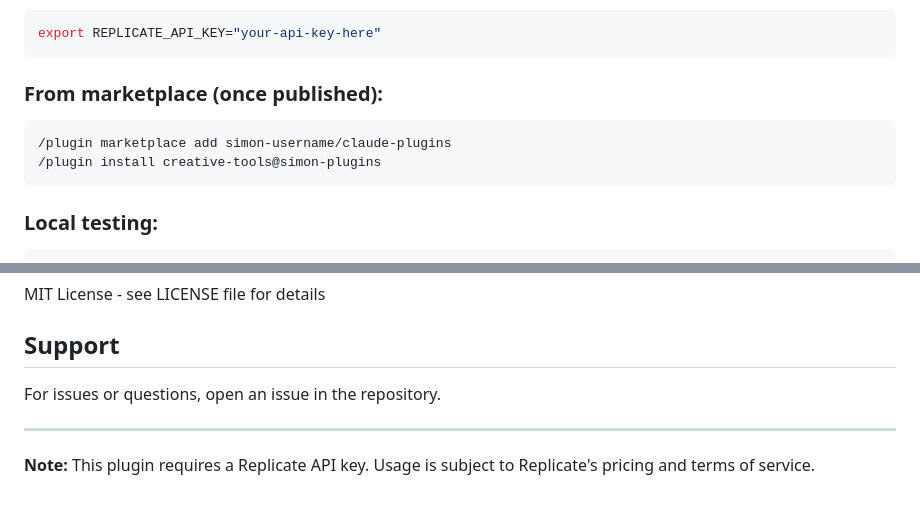
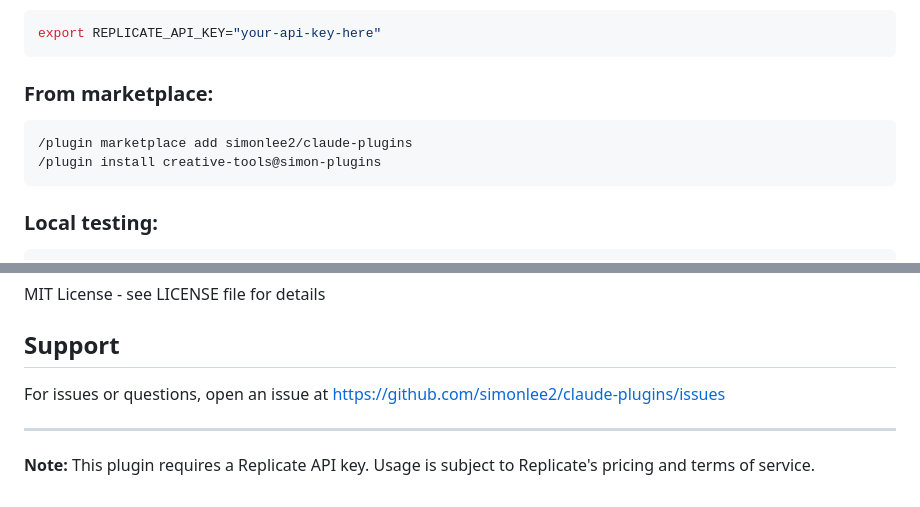
Before and after one commit to simonlee2/claude-plugins, a Markdown page: plugins/creative-tools/README.md, 2 parts joined by grey strips. Drawn GitHub-style.

````diff
--- a/plugins/creative-tools/README.md
+++ b/plugins/creative-tools/README.md
@@ -62,9 +62,9 @@ Set your API key as an environment variable:
 export REPLICATE_API_KEY="your-api-key-here"
 ```
 
-### From marketplace (once published):
+### From marketplace:
 ```bash
-/plugin marketplace add simon-username/claude-plugins
+/plugin marketplace add simonlee2/claude-plugins
 /plugin install creative-tools@simon-plugins
 ```
 
@@ -181,7 +181,7 @@ MIT License - see LICENSE file for details
 
 ## Support
 
-For issues or questions, open an issue in the repository.
+For issues or questions, open an issue at https://github.com/simonlee2/claude-plugins/issues
 
 ---
 
````
Also changed, not shown: README.md (+10 -6 lines), plugins/git-workflow/README.md (+3 -3 lines).
